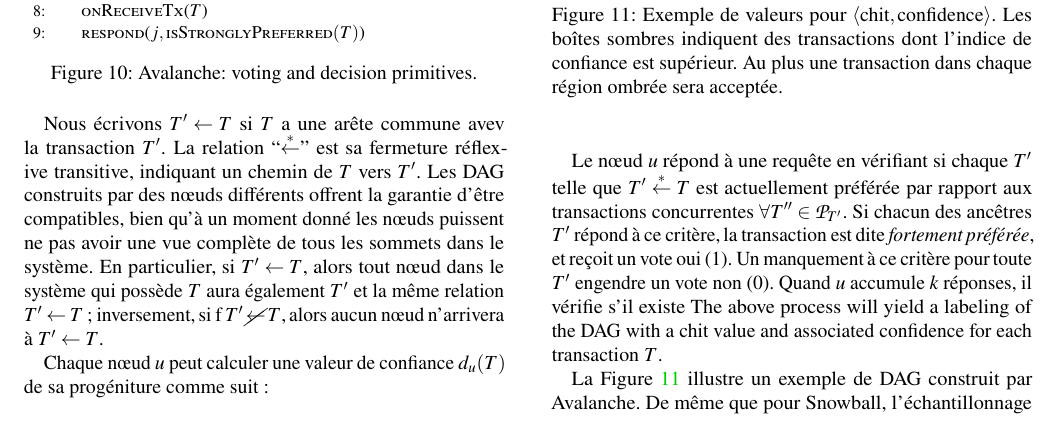
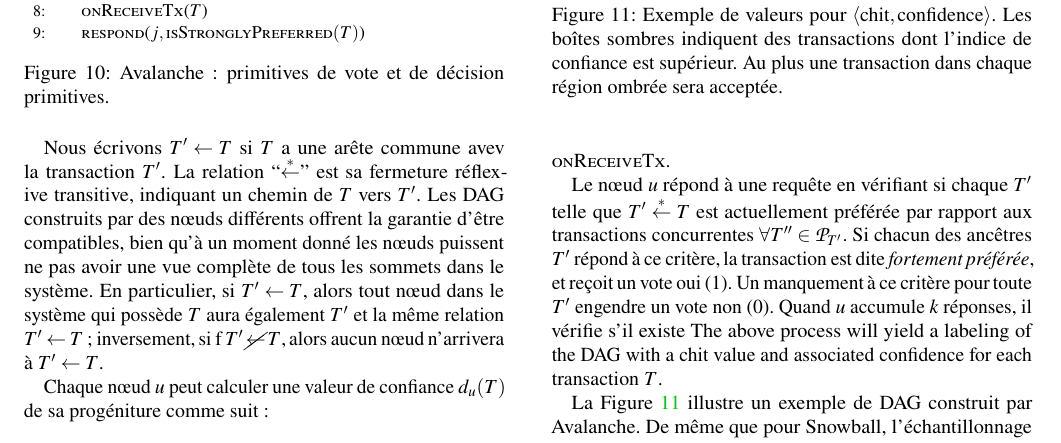
Before and after one commit to glemercier/avalanche-whitepaper, a LaTeX paper (paper_fr.tex, which reads avalanche_fr.tex): part of page 9 of 22, cut so that both start at the same text. Compiled offline with pdfLaTeX; a LaTeX package or settings file that is missing is left out.

Commit message:
S5 - titre de schéma etc.

```diff
--- a/avalanche_fr.tex
+++ b/avalanche_fr.tex
@@ -179,7 +179,7 @@
         \State \Call{onReceiveTx}{$T$}
         \State \Call{respond}{$j, \textsc{isStronglyPreferred}(T)$}
     \EndProcedure
-    \captionof{figure}{Avalanche: voting and decision primitives.}\label{fig:gossipchain-onquery}
+    \captionof{figure}{Avalanche : primitives de vote et de décision primitives.}\label{fig:gossipchain-onquery}
 \end{algorithmic}
 \end{center}
 \end{figure}
```
Also changed, not shown: paper_fr.tex (+1 -1 lines).
